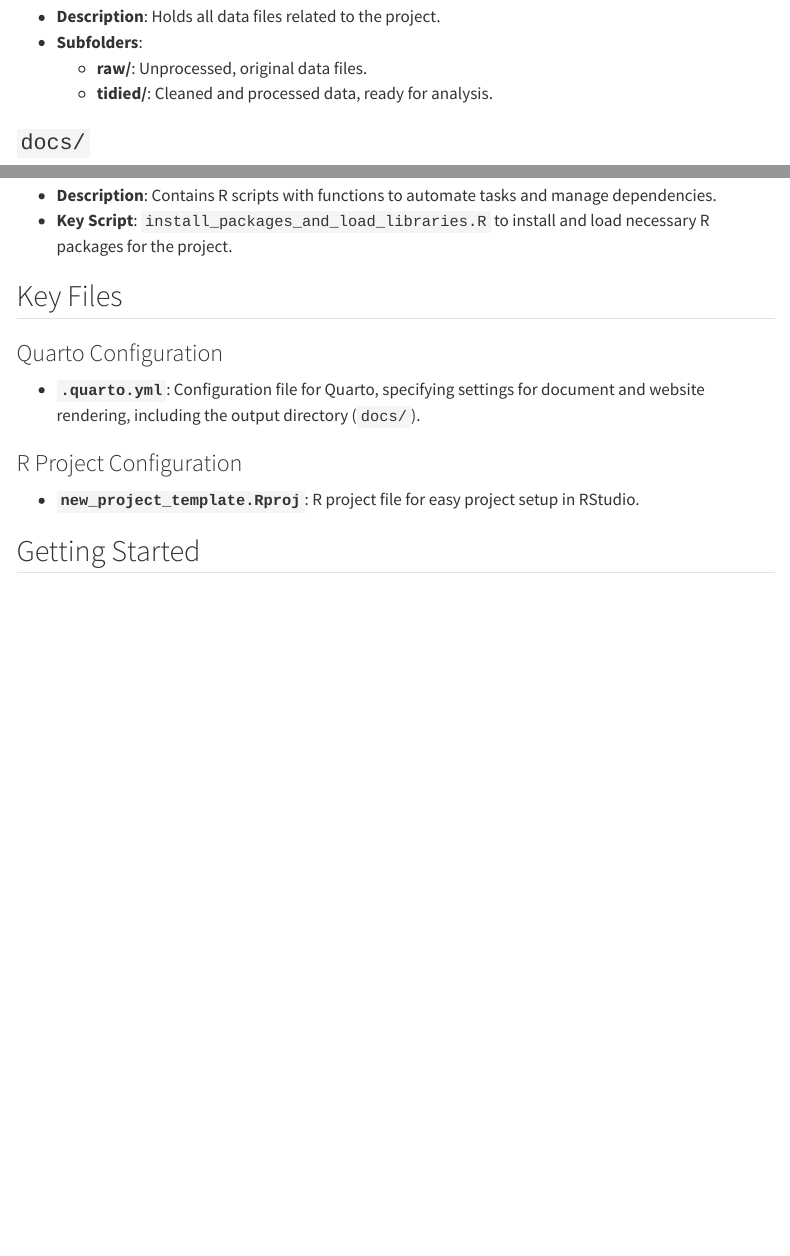
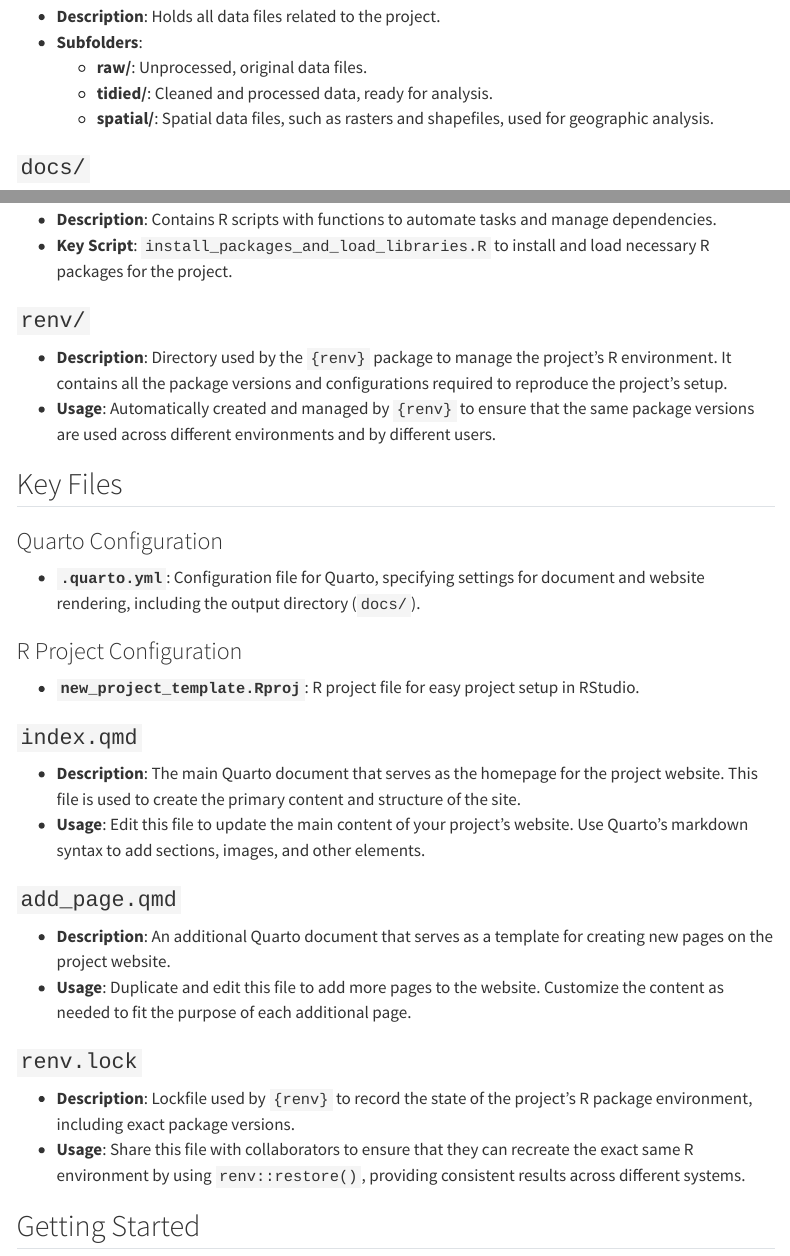
Before and after one commit to olesonlab/new_project_template, a Quarto document (README.qmd): the page in a window 1100 px wide, from 1550 px down before the commit and from 1800 px down after it, so that both start at the same text, and a second part further down, joined at a grey line. Rendered offline with R 4.5, knitr and Pandoc in place of Quarto, with nearby package versions; drawn as R Markdown's standard HTML page in place of the format the file asks for; menus at the side of the page are left out.

````diff
--- a/README.qmd
+++ b/README.qmd
@@ -3,26 +3,33 @@
 format: gfm
 ---
 
-This project template is designed to streamline the setup of new projects within the research lab, ensuring consistency and efficiency. It provides a standardized structure for organizing data, assets, functions, and outputs, making it easier to manage and navigate complex projects.
+# Project Template Overview
+
+This project template is designed to streamline the setup of new projects within the research lab, ensuring consistency and efficiency.
+It provides a standardized structure for organizing data, assets, functions, and outputs, making it easier to manage and navigate complex projects.
 
 ## Table of Contents
 
-1. [Project Structure](#project-structure)
-2. [Folder Descriptions](#folder-descriptions)
-   - [assets](#assets)
-   - [data](#data)
-   - [docs](#docs)
-   - [final_outputs](#final_outputs)
-   - [functions](#functions)
-3. [Key Files](#key-files)
-   - [Quarto Configuration](#quarto-configuration)
-   - [R Project Configuration](#r-project-configuration)
-4. [Getting Started](#getting-started)
-5. [Usage Guidelines](#usage-guidelines)
+1.  [Project Structure](#project-structure)
+2.  [Folder Descriptions](#folder-descriptions)
+    -   [assets](#assets)
+    -   [data](#data)
+    -   [docs](#docs)
+    -   [final_outputs](#final_outputs)
+    -   [functions](#functions)
+3.  [Key Files](#key-files)
+    -   [Quarto Configuration](#quarto-configuration)
+    -   [R Project Configuration](#r-project-configuration)
+    -   [index.qmd](#indexqmd)
+    -   [add_page.qmd](#add_pageqmd)
+    -   [renv.lock](#renvlock)
+4.  [Getting Started](#getting-started)
+5.  [Usage Guidelines](#usage-guidelines)
+6.  [Previewing and Rendering Quarto Projects and Documents](#previewing-and-rendering-quarto-projects-and-documents)
 
-## Project Structure
+## Project Structure {#project-structure}
 
-```{.python}
+``` bash
 #| eval: false
 /new_project_template
 │
@@ -48,68 +55,92 @@
 ├── functions/
 │   └── install_packages_and_load_libraries.R
 │
+├── renv/
 ├── .quarto.yml
 ├── .gitignore
-├── .Rprofile
+├── add_page.qmd
+├── index.qmd
 ├── new_project_template.Rproj
-└── README.md
+├── README.md
+├── README.qmd
+└── renv.lock
 ```
 
-## Folder Descriptions
+## Folder Descriptions {#folder-descriptions}
 
-### `assets/`
+### `assets/` {#assets}
 
-- **Description**: Contains assets used across the project, such as images, logos, and styles.
-- **Subfolders**:
-  - **images/**: Photos and images for use in websites, presentations, and reports.
-  - **logos/**: Logos for branding and partner representation.
-  - **styles.scss**: SCSS file for consistent styling across documents and websites.
+-   **Description**: Contains assets used across the project, such as images, logos, and styles.
+-   **Subfolders**:
+    -   **images/**: Photos and images for use in websites, presentations, and reports.
+    -   **logos/**: Logos for branding and partner representation.
+    -   **styles.scss**: SCSS file for consistent styling across documents and websites.
 
-### `data/`
+### `data/` {#data}
 
-- **Description**: Holds all data files related to the project.
-- **Subfolders**:
-  - **raw/**: Unprocessed, original data files.
-  - **tidied/**: Cleaned and processed data, ready for analysis.
+-   **Description**: Holds all data files related to the project.
+-   **Subfolders**:
+    -   **raw/**: Unprocessed, original data files.
+    -   **tidied/**: Cleaned and processed data, ready for analysis.
+    -   **spatial/**: Spatial data files, such as rasters and shapefiles, used for geographic analysis.
 
-### `docs/`
+### `docs/` {#docs}
 
-- **Description**: Output directory for Quarto-generated websites and documents.
-- **Contents**:
-  - **_freeze/**: Caching folder for frozen content, speeding up future builds.
-  - **_site/**: Contains the final rendered website content.
+-   **Description**: Output directory for Quarto-generated websites and documents.
+-   **Contents**:
+    -   \*\*\_freeze/\*\*: Caching folder for frozen content, speeding up future builds.
+    -   \*\*\_site/\*\*: Contains the final rendered website content.
 
-### `final_outputs/`
+### `final_outputs/` {#final_outputs}
 
-- **Description**: Stores the final processed data and visualizations for reporting and publication.
-- **Subfolders**:
-  - **data/**: Final versions of processed data files.
-  - **visualizations/**: Final visualizations, including graphs, charts, and maps.
+-   **Description**: Stores the final processed data and visualizations for reporting and publication.
+-   **Subfolders**:
+    -   **data/**: Final versions of processed data files.
+    -   **visualizations/**: Final visualizations, including graphs, charts, and maps.
 
-### `functions/`
+### `functions/` {#functions}
 
-- **Description**: Contains R scripts with functions to automate tasks and manage dependencies.
-- **Key Script**: `install_packages_and_load_libraries.R` to install and load necessary R packages for the project.
+-   **Description**: Contains R scripts with functions to automate tasks and manage dependencies.
+-   **Key Script**: `install_packages_and_load_libraries.R` to install and load necessary R packages for the project.
 
-## Key Files
+### `renv/`
 
-### Quarto Configuration
+-   **Description**: Directory used by the `{renv}` package to manage the project's R environment. It contains all the package versions and configurations required to reproduce the project's setup.
+-   **Usage**: Automatically created and managed by `{renv}` to ensure that the same package versions are used across different environments and by different users.
 
-- **`.quarto.yml`**: Configuration file for Quarto, specifying settings for document and website rendering, including the output directory (`docs/`).
+## Key Files {#key-files}
 
-### R Project Configuration
+### Quarto Configuration {#quarto-configuration}
 
-- **`new_project_template.Rproj`**: R project file for easy project setup in RStudio.
+-   **`.quarto.yml`**: Configuration file for Quarto, specifying settings for document and website rendering, including the output directory (`docs/`).
 
-## Getting Started
+### R Project Configuration {#r-project-configuration}
 
-1. **Clone the Template**: Start by cloning this template repository to set up a new project.
-2. **Install Dependencies**: Use the `install_packages_and_load_libraries.R` script to install necessary R packages.
-3. **Customize**: Update the `.quarto.yml` and other configuration files as needed for your specific project.
+-   **`new_project_template.Rproj`**: R project file for easy project setup in RStudio.
 
-## Usage Guidelines
+### `index.qmd`
 
-- **Data Management**: Store raw data in `data/raw/` and processed data in `data/tidied/`. Use the `final_outputs/data/` folder for final datasets ready for publication.
-- **Assets**: Use the `assets/` folder for all images, logos, and styles to maintain a consistent look and feel across project outputs.
-- **Functions**: Use the `functions/` folder to keep reusable R scripts that automate tasks and manage dependencies.
-- **Documentation**: Maintain documentation in `README.md` files within each folder to describe the contents and usage guidelines.
+-   **Description**: The main Quarto document that serves as the homepage for the project website. This file is used to create the primary content and structure of the site.
+-   **Usage**: Edit this file to update the main content of your project's website. Use Quarto's markdown syntax to add sections, images, and other elements.
+
+### `add_page.qmd`
+
+-   **Description**: An additional Quarto document that serves as a template for creating new pages on the project website.
+-   **Usage**: Duplicate and edit this file to add more pages to the website. Customize the content as needed to fit the purpose of each additional page.
+
+### `renv.lock`
+
+-   **Description**: Lockfile used by `{renv}` to record the state of the project's R package environment, including exact package versions.
+-   **Usage**: Share this file with collaborators to ensure that they can recreate the exact same R environment by using `renv::restore()`, providing consistent results across different systems.
+
+## Getting Started {#getting-started}
+
+1.  **Clone the Template**: Start by cloning this template repository to set up a new project.
+2.  **Install Dependencies**: Use the `install_packages_and_load_libraries.R` script to install necessary R packages.
+3.  **Customize**: Update the `.quarto.yml`, `index.qmd`, `add_page.qmd`, and other configuration files as needed for your specific project.
+
+## Usage Guidelines {#usage-guidelines}
+
+-   **Data Management**: Store raw data in `data/raw/` and processed data in `data/tidied/`. Use the `final_outputs/data/` folder for final datasets ready for publication.
+-   **Assets**: Use the `assets/` folder for all images, logos, and styles to maintain a consistent look and feel across project outputs.
+-   **Functions**: Use the `functions/` folder to keep reusable R scripts that automate tasks and manage dependencies.
@@ -115,0 +159,2 @@
+        ``` bash
+        quarto preview
@@ -115,0 +168,2 @@
+        ``` bash
+        quarto preview index.qmd
@@ -115,0 +179,2 @@
+        ``` bash
+        quarto render
@@ -115,0 +187,2 @@
+        ``` bash
+        quarto render index.qmd
@@ -115,0 +196,5 @@
+    For example:
+
+    ``` yaml
+    project:
+      type: website
@@ -115,0 +209,8 @@
+    For example:
+
+    ``` yaml
+    title: "My Report"
+    format: pdf
+    ```
+
+### Additional Tips
````
Also changed, not shown: README.qmd (59 more changed lines).
